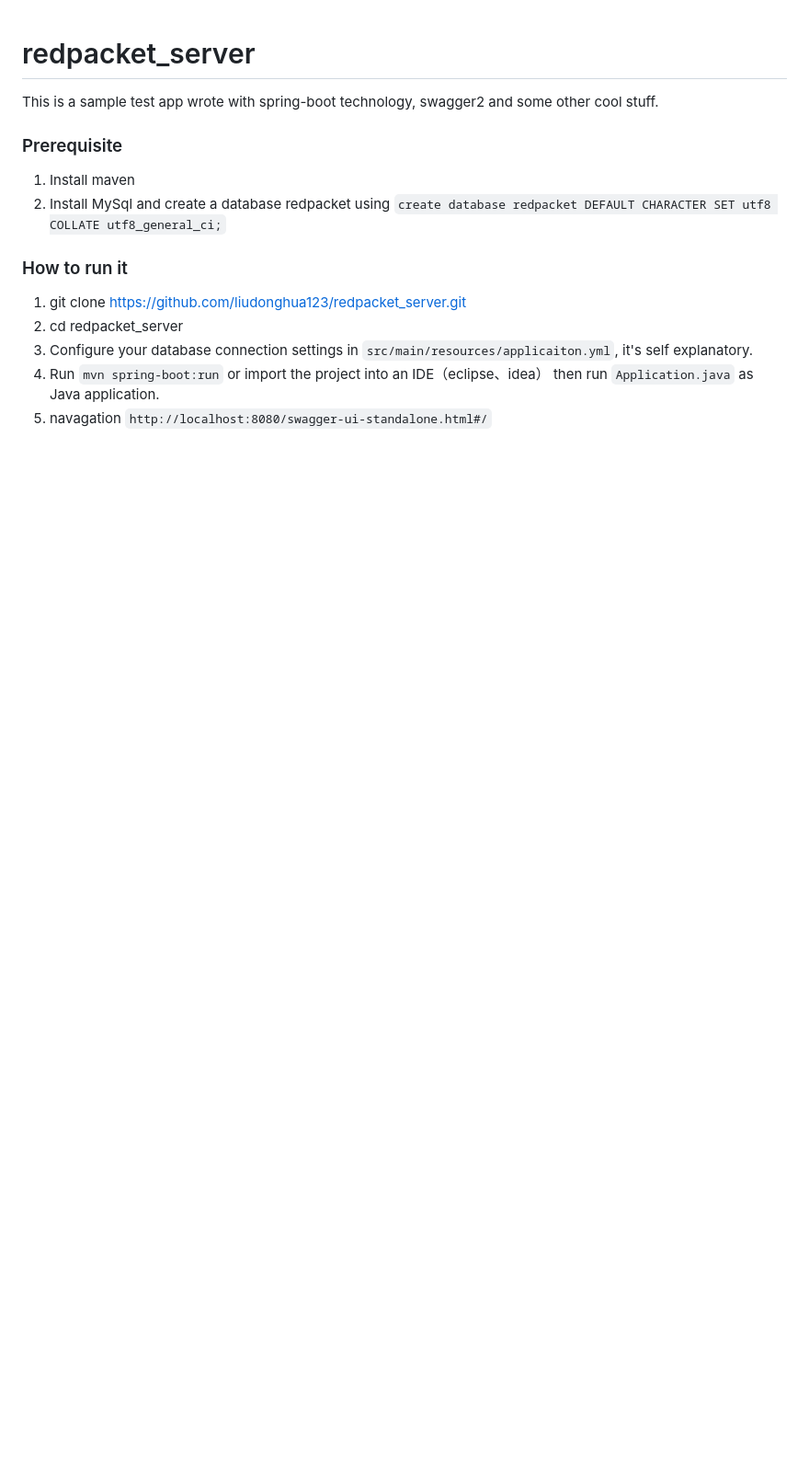
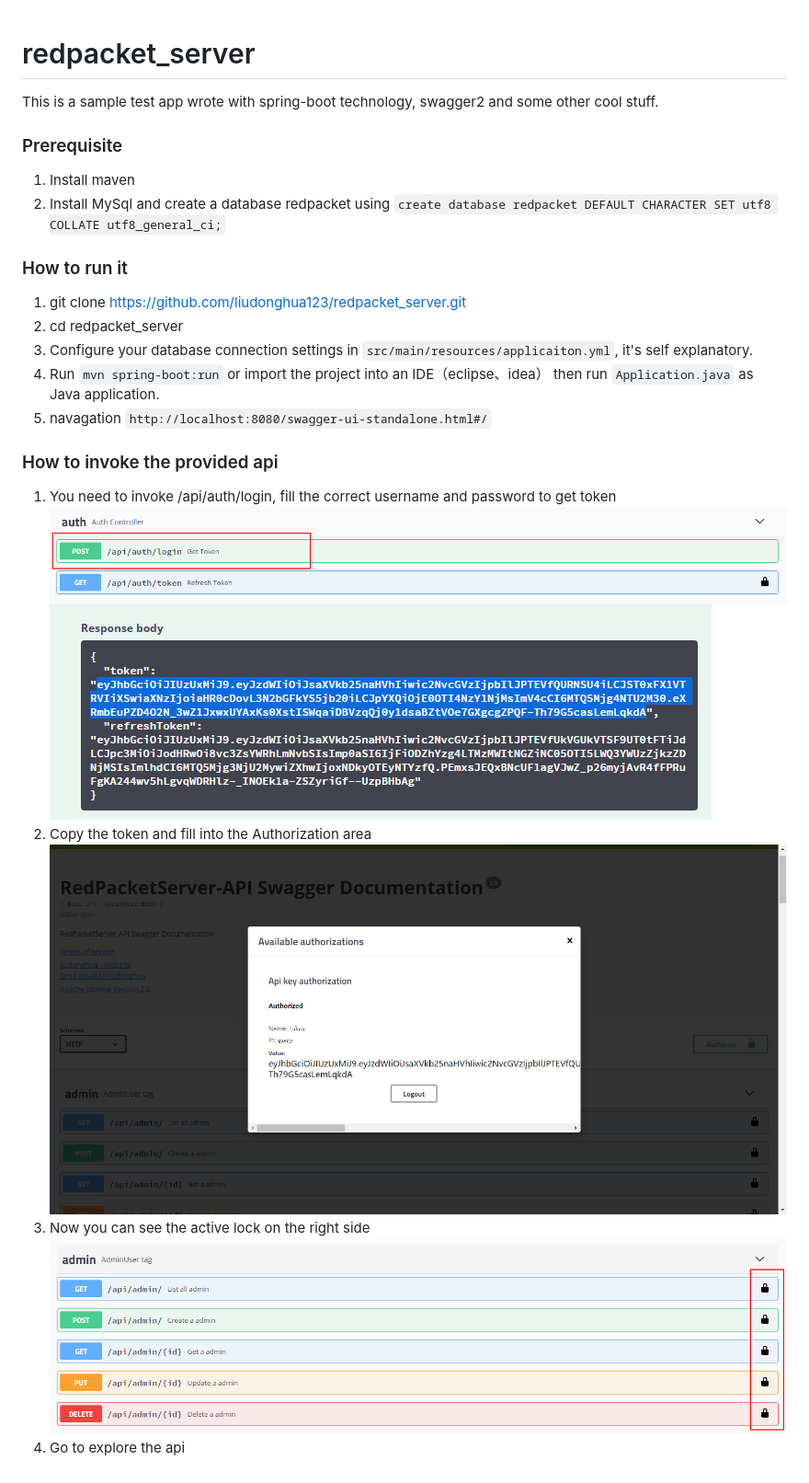
Before and after one commit to OrangeChocolate/redpacket_server, a Markdown page: README.md, the part around the change. Shown at 92% size. Rendered like a GitHub page; pictures changed too: resources/swagger2-auth-add-token.png (added), resources/swagger2-auth-token.png (added), resources/swagger2-auth-validate-token.png (added); blank space fills up the shorter version.

Commit message:
add some guide

```diff
--- a/README.md
+++ b/README.md
@@ -14,3 +14,14 @@ This is a sample test app wrote with spring-boot technology, swagger2 and some o
 3. Configure your database connection settings in `src/main/resources/applicaiton.yml`, it's self explanatory.
 3. Run `mvn spring-boot:run` or import the project into an IDE（eclipse、idea） then run `Application.java` as Java application.
 4. navagation `http://localhost:8080/swagger-ui-standalone.html#/`
+
+### How to invoke the provided api
+
+1. You need to invoke /api/auth/login, fill the correct username and password to get token
+  ![](resources/swagger2-auth.png)
+  ![](resources/swagger2-auth-token.png)
+2. Copy the token and fill into the Authorization area
+  ![](resources/swagger2-auth-add-token.png)
+3. Now you can see the active lock on the right side
+  ![](resources/swagger2-auth-validate-token.png)
+4. Go to explore the api
```
